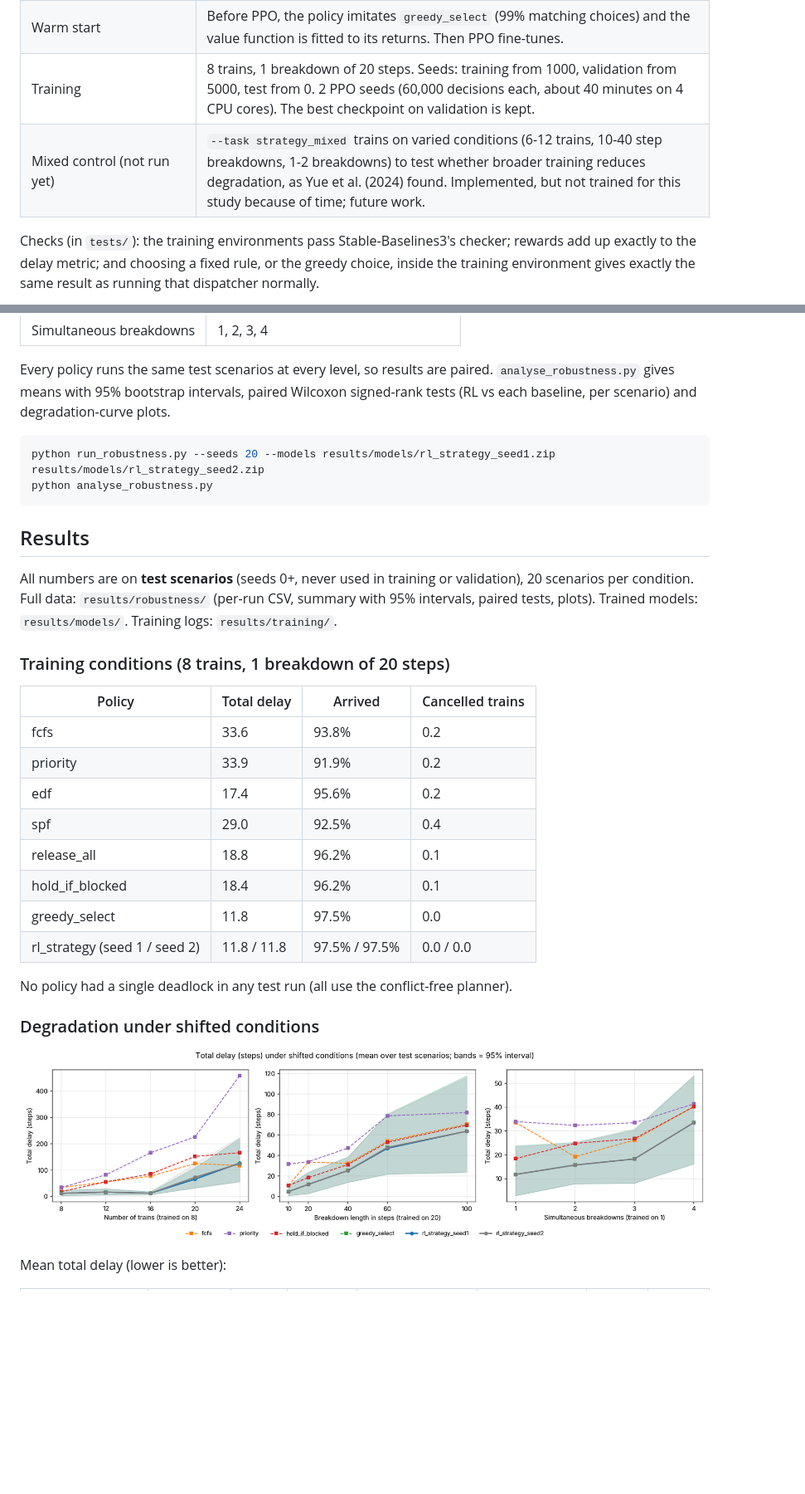
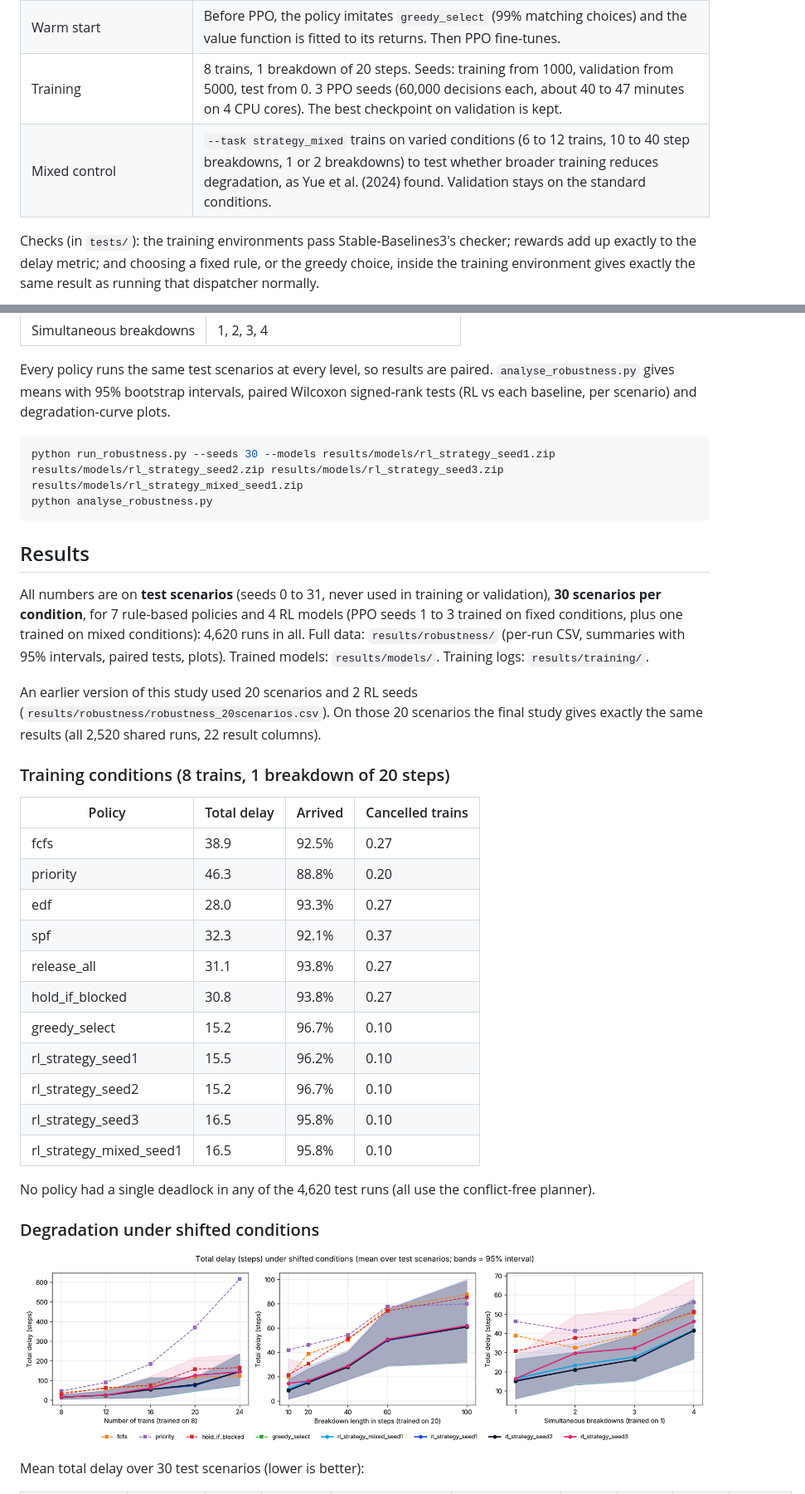
Before and after one commit to prachi-kCoder/Flat-land-Railways, a Markdown page: README.md, 2 parts joined by grey strips. Shown at 83% size. Drawn GitHub-style; pictures changed too: results/robustness/robustness_total_delay.png; blank space fills up the shorter version.

````diff
--- a/README.md
+++ b/README.md
@@ -136,8 +136,8 @@ Conclusion: in this setup, when to release a train is close to optimal with a si
 | `strategy_observation()` | 22 numbers: time, trains on track/arrived/waiting/broken, slack statistics, and for each rule how late its plan would make the trains, which rule's plan is best, and which rule is in use. |
 | `greedy_select` | Strongest non-learning baseline: always the rule whose plan is least late. RL must beat this to show that learning adds something. |
 | Warm start | Before PPO, the policy imitates `greedy_select` (99% matching choices) and the value function is fitted to its returns. Then PPO fine-tunes. |
-| Training | 8 trains, 1 breakdown of 20 steps. Seeds: training from 1000, validation from 5000, test from 0. 2 PPO seeds (60,000 decisions each, about 40 minutes on 4 CPU cores). The best checkpoint on validation is kept. |
-| Mixed control (not run yet) | `--task strategy_mixed` trains on varied conditions (6-12 trains, 10-40 step breakdowns, 1-2 breakdowns) to test whether broader training reduces degradation, as Yue et al. (2024) found. Implemented, but not trained for this study because of time; future work. |
+| Training | 8 trains, 1 breakdown of 20 steps. Seeds: training from 1000, validation from 5000, test from 0. 3 PPO seeds (60,000 decisions each, about 40 to 47 minutes on 4 CPU cores). The best checkpoint on validation is kept. |
+| Mixed control | `--task strategy_mixed` trains on varied conditions (6 to 12 trains, 10 to 40 step breakdowns, 1 or 2 breakdowns) to test whether broader training reduces degradation, as Yue et al. (2024) found. Validation stays on the standard conditions. |
 
 Checks (in `tests/`): the training environments pass Stable-Baselines3's checker; rewards add up exactly to the delay metric; and choosing a fixed rule, or the greedy choice, inside the training environment gives exactly the same result as running that dispatcher normally.
 
@@ -159,32 +159,37 @@ python run_experiment.py --policies priority greedy_select rl_strategy --model r
 Every policy runs the same test scenarios at every level, so results are paired. `analyse_robustness.py` gives means with 95% bootstrap intervals, paired Wilcoxon signed-rank tests (RL vs each baseline, per scenario) and degradation-curve plots.
 
 ```bash
-python run_robustness.py --seeds 20 --models results/models/rl_strategy_seed1.zip results/models/rl_strategy_seed2.zip
+python run_robustness.py --seeds 30 --models results/models/rl_strategy_seed1.zip results/models/rl_strategy_seed2.zip results/models/rl_strategy_seed3.zip results/models/rl_strategy_mixed_seed1.zip
 python analyse_robustness.py
 ```
 
 ## Results
 
-All numbers are on **test scenarios** (seeds 0+, never used in training or validation), 20 scenarios per condition. Full data: `results/robustness/` (per-run CSV, summary with 95% intervals, paired tests, plots). Trained models: `results/models/`. Training logs: `results/training/`.
+All numbers are on **test scenarios** (seeds 0 to 31, never used in training or validation), **30 scenarios per condition**, for 7 rule-based policies and 4 RL models (PPO seeds 1 to 3 trained on fixed conditions, plus one trained on mixed conditions): 4,620 runs in all. Full data: `results/robustness/` (per-run CSV, summaries with 95% intervals, paired tests, plots). Trained models: `results/models/`. Training logs: `results/training/`.
+
+An earlier version of this study used 20 scenarios and 2 RL seeds (`results/robustness/robustness_20scenarios.csv`). On those 20 scenarios the final study gives exactly the same results (all 2,520 shared runs, 22 result columns).
 
 ### Training conditions (8 trains, 1 breakdown of 20 steps)
 
 | Policy | Total delay | Arrived | Cancelled trains |
 |---|---|---|---|
-| fcfs | 33.6 | 93.8% | 0.2 |
-| priority | 33.9 | 91.9% | 0.2 |
-| edf | 17.4 | 95.6% | 0.2 |
-| spf | 29.0 | 92.5% | 0.4 |
-| release_all | 18.8 | 96.2% | 0.1 |
-| hold_if_blocked | 18.4 | 96.2% | 0.1 |
-| greedy_select | 11.8 | 97.5% | 0.0 |
-| rl_strategy (seed 1 / seed 2) | 11.8 / 11.8 | 97.5% / 97.5% | 0.0 / 0.0 |
+| fcfs | 38.9 | 92.5% | 0.27 |
+| priority | 46.3 | 88.8% | 0.20 |
+| edf | 28.0 | 93.3% | 0.27 |
+| spf | 32.3 | 92.1% | 0.37 |
+| release_all | 31.1 | 93.8% | 0.27 |
+| hold_if_blocked | 30.8 | 93.8% | 0.27 |
+| greedy_select | 15.2 | 96.7% | 0.10 |
+| rl_strategy_seed1 | 15.5 | 96.2% | 0.10 |
+| rl_strategy_seed2 | 15.2 | 96.7% | 0.10 |
+| rl_strategy_seed3 | 16.5 | 95.8% | 0.10 |
+| rl_strategy_mixed_seed1 | 16.5 | 95.8% | 0.10 |
 
-No policy had a single deadlock in any test run (all use the conflict-free planner).
+No policy had a single deadlock in any of the 4,620 test runs (all use the conflict-free planner).
 
 ### Degradation under shifted conditions
 
 ![Total delay under shifted conditions](results/robustness/robustness_total_delay.png)
 
-Mean total delay (lower is better):
+Mean total delay over 30 test scenarios (lower is better):
 
````
Also changed, not shown: other parts of README.md (+52 -58 lines), results/robustness/robustness_arrived.png, results/robustness/robustness_recovery.png, 8 other files.
